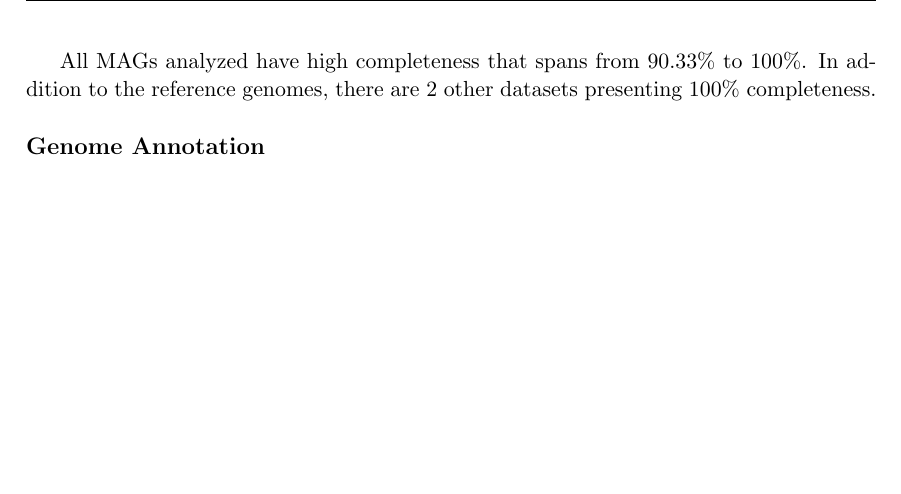
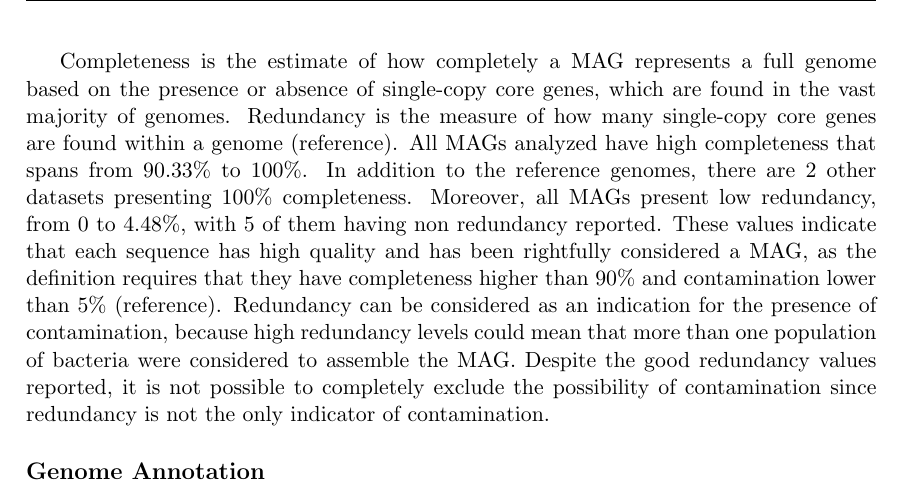
Before and after one commit to enricofrigoli/cmg_project, a LaTeX paper (report/main.tex, which reads report/sections/results/01descriptionTaxonomicAssignment.tex): part of page 3 of 8, cut at the place of the change, the shorter picture padded with empty space. Compiled offline with pdfLaTeX.

Commit message:
updated results

```diff
--- a/report/sections/results/01descriptionTaxonomicAssignment.tex
+++ b/report/sections/results/01descriptionTaxonomicAssignment.tex
@@ -8,4 +8,4 @@ Information about the sequences used for this project were retrieved from the \t
 
 The set of MAGs come from 9 different datasets, all of them working on stool samples. For what concerns the patients involved, three main study conditions can be identified: colorectal cancer (CRC), adenoma and control. The control group is the most numerous group, composed by 19 samples. The CRC and the adenoma groups present respectively 7 and 3 samples. Patients in the control group are cancer-free but not all of them are healthy: 7 of them suffer from fatty liver, hypertension, type two diabetes or a combination of the three. Moreover, all cancer patients are reported to be associated with one or more of these diseases (figure). All hosts are aged 35 or older, in particular 9 of them are considered senior (older than 65 years old). The samples are almost equally distributed between female and male patients (12 females and 13 males). The hosts come from 8 different countries, most of them from Europe with Austria being the most represented nation (18 samples), except for one patient from Argentina and one from Guinea. Only one sample was obtained from a non-westernized host and its country of origin is Argentina (figure). All the analyzed MAGs were obtained from sequencing experiments carried out with the IlluminaHiSeq technology and the minimum read length indicated for each dataset shows that quality control was performed and only high-quality reads longer than 30 nucleotides were retained.
 
-All MAGs analyzed have high completeness that spans from 90.33\% to 100\%. In addition to the reference genomes, there are 2 other datasets presenting 100\% completeness.
+Completeness is the estimate of how completely a MAG represents a full genome based on the presence or absence of single-copy core genes, which are found in the vast majority of genomes. Redundancy is the measure of how many single-copy core genes are found within a genome (reference). All MAGs analyzed have high completeness that spans from 90.33\% to 100\%. In addition to the reference genomes, there are 2 other datasets presenting 100\% completeness. Moreover, all MAGs present low redundancy, from 0 to 4.48\%, with 5 of them having non redundancy reported. These values indicate that each sequence has high quality and has been rightfully considered a MAG, as the definition requires that they have completeness higher than 90\% and contamination lower than 5\% (reference). Redundancy can be considered as an indication for the presence of contamination, because high redundancy levels could mean that more than one population of bacteria were considered to assemble the MAG. Despite the good redundancy values reported, it is not possible to completely exclude the possibility of contamination since redundancy is not the only indicator of contamination.
```
